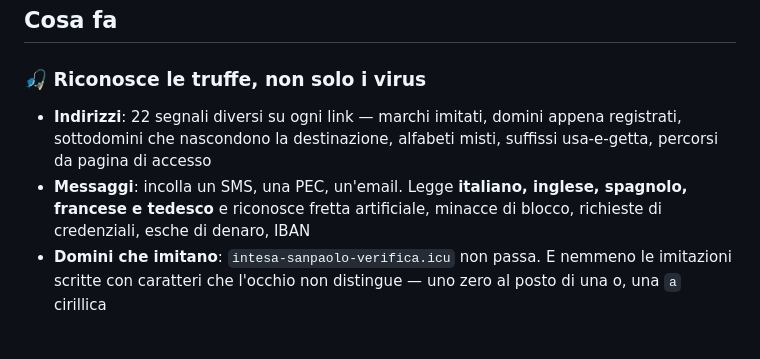
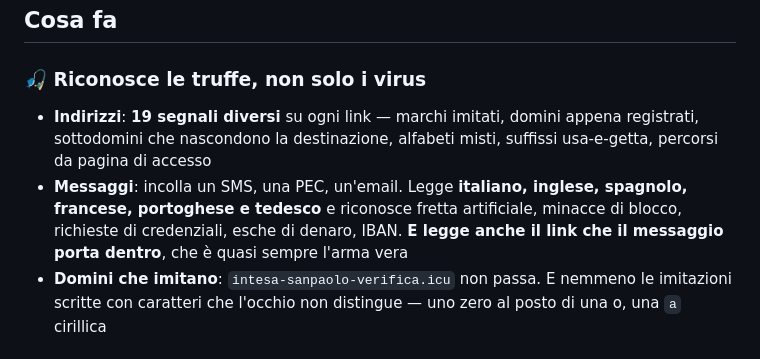
Before and after one commit to Grokeador/CetrAI, a Markdown page: README.md, the part around the change. GitHub-like rendering.

Commit message:
Diciannove segnali, non ventidue: contati dal sorgente

```diff
--- a/README.md
+++ b/README.md
@@ -48,12 +48,13 @@ risultare pulito — non deve ricevere un elenco di cose da decidere, da verific
 
 ### 🎣 Riconosce le truffe, non solo i virus
 
-- **Indirizzi**: 22 segnali diversi su ogni link — marchi imitati, domini appena registrati,
+- **Indirizzi**: **19 segnali diversi** su ogni link — marchi imitati, domini appena registrati,
   sottodomini che nascondono la destinazione, alfabeti misti, suffissi usa-e-getta, percorsi da
   pagina di accesso
-- **Messaggi**: incolla un SMS, una PEC, un'email. Legge **italiano, inglese, spagnolo, francese e
-  tedesco** e riconosce fretta artificiale, minacce di blocco, richieste di credenziali, esche di
-  denaro, IBAN
+- **Messaggi**: incolla un SMS, una PEC, un'email. Legge **italiano, inglese, spagnolo, francese,
+  portoghese e tedesco** e riconosce fretta artificiale, minacce di blocco, richieste di credenziali,
+  esche di denaro, IBAN. **E legge anche il link che il messaggio porta dentro**, che è quasi sempre
+  l'arma vera
 - **Domini che imitano**: `intesa-sanpaolo-verifica.icu` non passa. E nemmeno le imitazioni
   scritte con caratteri che l'occhio non distingue — uno zero al posto di una o, una `а` cirillica
 
```
